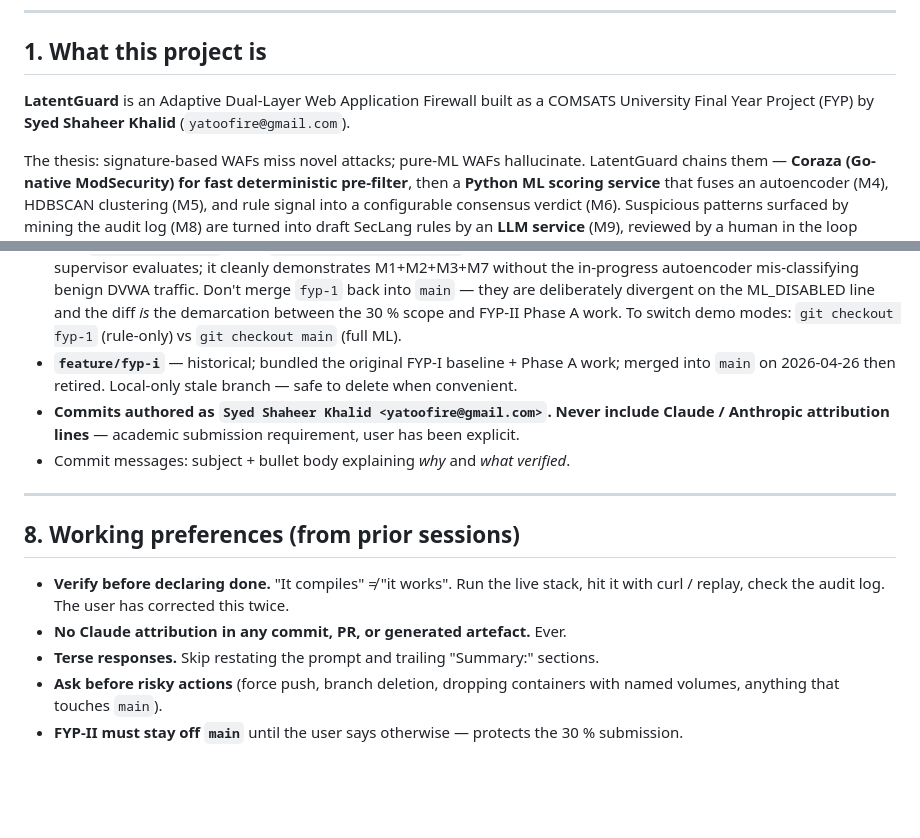
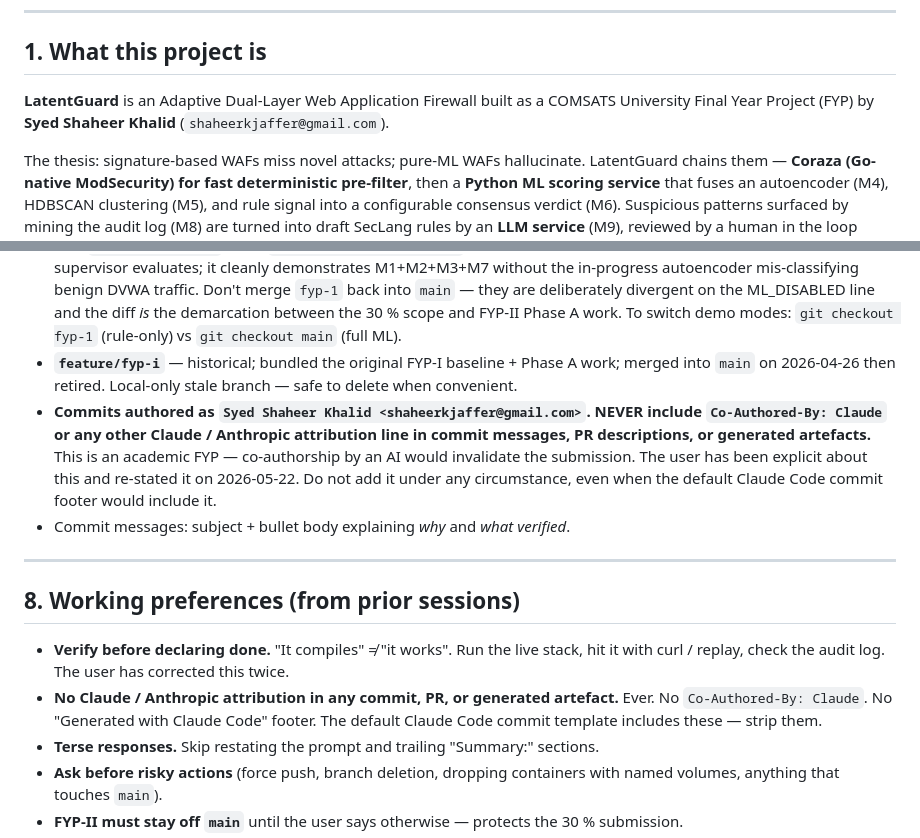
Before and after one commit to shaheerkj/LatentGuard, a Markdown page: CLAUDE.md, 2 parts joined by grey strips. Rendered like a GitHub page; blank space fills up the shorter version.

Commit message:
docs(CLAUDE.md): correct author email + reinforce no-AI-attribution rule
- Replace stale yatoofire@gmail.com with the actual commit-author email
  shaheerkjaffer@gmail.com in section 1 and section 7 (all real commits
  have been authored correctly the whole time -- only the docs were wrong).
- Beef up the no-attribution rule: explicit ban on Co-Authored-By: Claude
  and 'Generated with Claude Code' footers in both section 7 (conventions)
  and section 8 (preferences), so a fresh Claude session can't accidentally
  add them from its default commit template.

```diff
--- a/CLAUDE.md
+++ b/CLAUDE.md
@@ -6,7 +6,7 @@ This file is loaded into every Claude Code session in this repo. Keep it accurat
 
 ## 1. What this project is
 
-**LatentGuard** is an Adaptive Dual-Layer Web Application Firewall built as a COMSATS University Final Year Project (FYP) by **Syed Shaheer Khalid** (`yatoofire@gmail.com`).
+**LatentGuard** is an Adaptive Dual-Layer Web Application Firewall built as a COMSATS University Final Year Project (FYP) by **Syed Shaheer Khalid** (`shaheerkjaffer@gmail.com`).
 
 The thesis: signature-based WAFs miss novel attacks; pure-ML WAFs hallucinate. LatentGuard chains them — **Coraza (Go-native ModSecurity) for fast deterministic pre-filter**, then a **Python ML scoring service** that fuses an autoencoder (M4), HDBSCAN clustering (M5), and rule signal into a configurable consensus verdict (M6). Suspicious patterns surfaced by mining the audit log (M8) are turned into draft SecLang rules by an **LLM service** (M9), reviewed by a human in the loop (M10), and fed back into Coraza. M11 closes the loop with continuous learning.
 
@@ -314,7 +314,7 @@ After the 2026-04-26 merge, FYP-I scope grew to include M1, M2, M4, M5, M6, M7.
 - **`fyp-II`** (created 2026-05-22, off `main`) — **the FYP-II working branch**. Swaps DVWA → OWASP Juice Shop, adds `datasets/crawl_juiceshop_benign.py`, and retrains the AE/HDBSCAN on Juice Shop benign traffic. Same WAF code as `main`; the diff is upstream + training-data pipeline. All Phase A/B/C/D work for FYP-II lands here (or in `feature/fyp-ii-*` topic branches off this) and gets merged back into `fyp-II` once verified. Don't merge back to `main` until FYP-II is delivered.
 - **`fyp-1`** (created 2026-04-30, commit `b219548`, on `origin`) — **the 30 % submission snapshot**. Same code as `main` but with `ML_DISABLED=true` set in `infra/docker-compose.yml` so the Phase A ML layer is gated off. This is the branch the supervisor evaluates; it cleanly demonstrates M1+M2+M3+M7 without the in-progress autoencoder mis-classifying benign DVWA traffic. Don't merge `fyp-1` back into `main` — they are deliberately divergent on the ML_DISABLED line and the diff *is* the demarcation between the 30 % scope and FYP-II Phase A work. To switch demo modes: `git checkout fyp-1` (rule-only) vs `git checkout main` (full ML).
 - **`feature/fyp-i`** — historical; bundled the original FYP-I baseline + Phase A work; merged into `main` on 2026-04-26 then retired. Local-only stale branch — safe to delete when convenient.
-- **Commits authored as `Syed Shaheer Khalid <yatoofire@gmail.com>`. Never include Claude / Anthropic attribution lines** — academic submission requirement, user has been explicit.
+- **Commits authored as `Syed Shaheer Khalid <shaheerkjaffer@gmail.com>`. NEVER include `Co-Authored-By: Claude` or any other Claude / Anthropic attribution line in commit messages, PR descriptions, or generated artefacts.** This is an academic FYP — co-authorship by an AI would invalidate the submission. The user has been explicit about this and re-stated it on 2026-05-22. Do not add it under any circumstance, even when the default Claude Code commit footer would include it.
 - Commit messages: subject + bullet body explaining *why* and *what verified*.
 
 ---
@@ -322,7 +322,7 @@ After the 2026-04-26 merge, FYP-I scope grew to include M1, M2, M4, M5, M6, M7.
 ## 8. Working preferences (from prior sessions)
 
 - **Verify before declaring done.** "It compiles" ≠ "it works". Run the live stack, hit it with curl / replay, check the audit log. The user has corrected this twice.
-- **No Claude attribution in any commit, PR, or generated artefact.** Ever.
+- **No Claude / Anthropic attribution in any commit, PR, or generated artefact.** Ever. No `Co-Authored-By: Claude`. No "Generated with Claude Code" footer. The default Claude Code commit template includes these — strip them.
 - **Terse responses.** Skip restating the prompt and trailing "Summary:" sections.
 - **Ask before risky actions** (force push, branch deletion, dropping containers with named volumes, anything that touches `main`).
 - **FYP-II must stay off `main`** until the user says otherwise — protects the 30 % submission.
```
